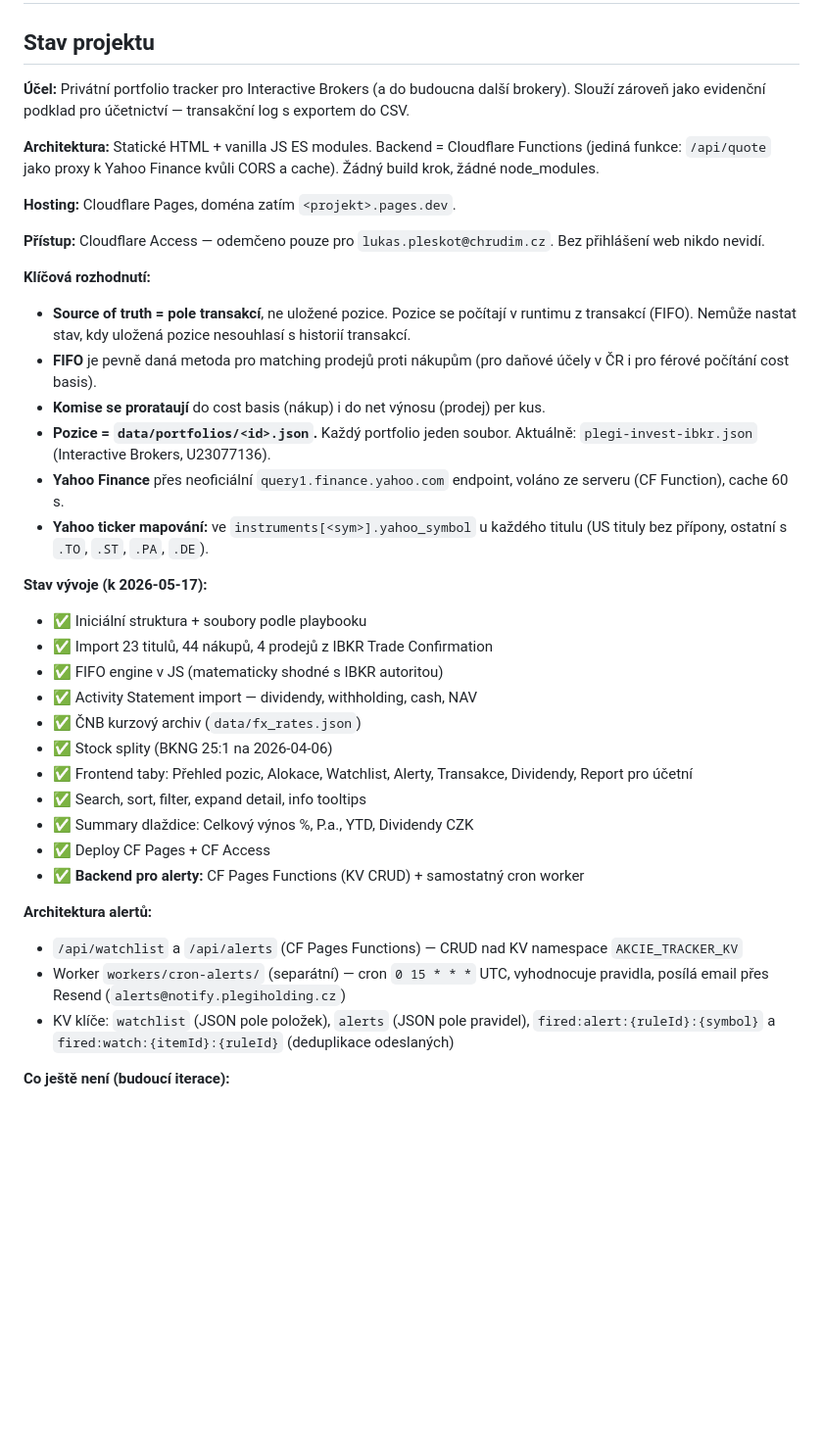
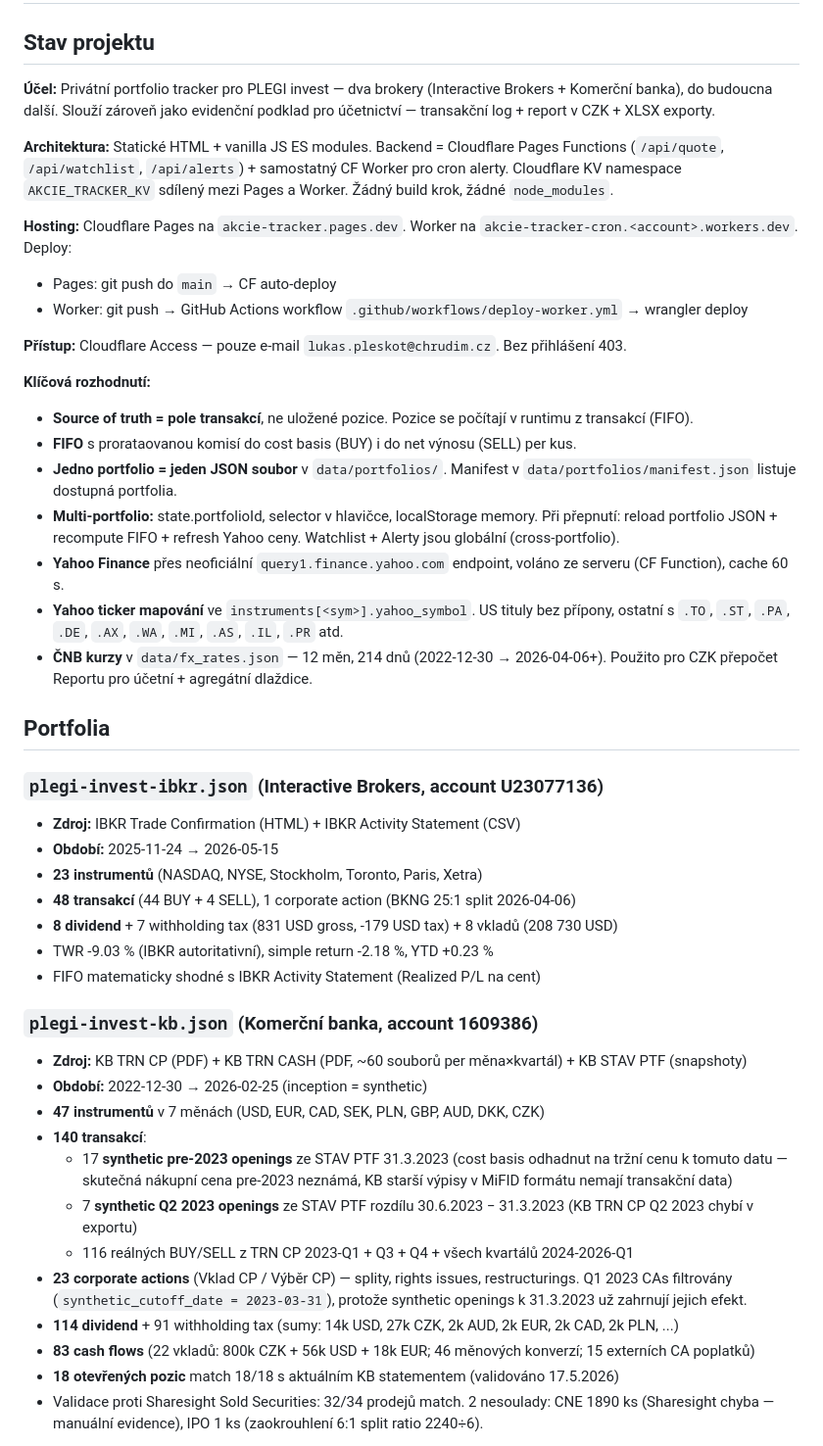
Before and after one commit to lpleskot/akcie-tracker, a Markdown page: CLAUDE.md, the part around one of its changes. Shown at 98% size. Drawn GitHub-style; blank space fills up the shorter version.

Commit message:
Update CLAUDE.md with full multi-broker context after KB integration
Plný kontextový stav projektu po dokončení KB integrace:

- Detailní popis obou portfolií (IBKR + KB) s počty transakcí, dividend, validací proti statement i Sharesight
- Multi-portfolio architektura (manifest, selector, switching, localStorage)
- FIFO engine API popis včetně paired corporate action preprocessing
- ČNB FX archiv: 12 měn × 214 dnů (2022-12-30 → 2026-04-06)
- Synthetic openings explained (pre-2023 + Q2 2023, cost basis = market price approximation)
- Architektura alertů (Pages Functions + KV + cron worker + Resend)
- Known issues: delisted IPO/SMSI/SPCE, Sharesight CNE mismatch (Lukáš = nebudeme zatím řešit)
- Skripty mimo repo pro PDF parsování

CLAUDE.md tím slouží jako jednotný kontextový brief — když Cowork session
expiruje, nový chat se rozjede s tímto plným stavem.

```diff
--- a/CLAUDE.md
+++ b/CLAUDE.md
@@ -2,53 +2,50 @@
 
 ## Stav projektu
 
-**Účel:** Privátní portfolio tracker pro Interactive Brokers (a do budoucna další brokery).
-Slouží zároveň jako evidenční podklad pro účetnictví — transakční log
-s exportem do CSV.
+**Účel:** Privátní portfolio tracker pro PLEGI invest — dva brokery (Interactive Brokers + Komerční banka), do budoucna další. Slouží zároveň jako evidenční podklad pro účetnictví — transakční log + report v CZK + XLSX exporty.
 
-**Architektura:** Statické HTML + vanilla JS ES modules. Backend = Cloudflare
-Functions (jediná funkce: `/api/quote` jako proxy k Yahoo Finance kvůli CORS
-a cache). Žádný build krok, žádné node_modules.
+**Architektura:** Statické HTML + vanilla JS ES modules. Backend = Cloudflare Pages Functions (`/api/quote`, `/api/watchlist`, `/api/alerts`) + samostatný CF Worker pro cron alerty. Cloudflare KV namespace `AKCIE_TRACKER_KV` sdílený mezi Pages a Worker. Žádný build krok, žádné `node_modules`.
 
-**Hosting:** Cloudflare Pages, doména zatím `<projekt>.pages.dev`.
+**Hosting:** Cloudflare Pages na `akcie-tracker.pages.dev`. Worker na `akcie-tracker-cron.<account>.workers.dev`. Deploy:
+- Pages: git push do `main` → CF auto-deploy
+- Worker: git push → GitHub Actions workflow `.github/workflows/deploy-worker.yml` → wrangler deploy
 
-**Přístup:** Cloudflare Access — odemčeno pouze pro
-`lukas.pleskot@chrudim.cz`. Bez přihlášení web nikdo nevidí.
+**Přístup:** Cloudflare Access — pouze e-mail `lukas.pleskot@chrudim.cz`. Bez přihlášení 403.
 
 **Klíčová rozhodnutí:**
 
-- **Source of truth = pole transakcí**, ne uložené pozice. Pozice se počítají
-  v runtimu z transakcí (FIFO). Nemůže nastat stav, kdy uložená pozice
-  nesouhlasí s historií transakcí.
-- **FIFO** je pevně daná metoda pro matching prodejů proti nákupům
-  (pro daňové účely v ČR i pro férové počítání cost basis).
-- **Komise se prorataují** do cost basis (nákup) i do net výnosu (prodej) per kus.
-- **Pozice = `data/portfolios/<id>.json`.** Každý portfolio jeden soubor.
-  Aktuálně: `plegi-invest-ibkr.json` (Interactive Brokers, U23077136).
-- **Yahoo Finance** přes neoficiální `query1.finance.yahoo.com` endpoint,
-  voláno ze serveru (CF Function), cache 60 s.
-- **Yahoo ticker mapování:** ve `instruments[<sym>].yahoo_symbol` u každého
-  titulu (US tituly bez přípony, ostatní s `.TO`, `.ST`, `.PA`, `.DE`).
+- **Source of truth = pole transakcí**, ne uložené pozice. Pozice se počítají v runtimu z transakcí (FIFO).
+- **FIFO** s prorataovanou komisí do cost basis (BUY) i do net výnosu (SELL) per kus.
+- **Jedno portfolio = jeden JSON soubor** v `data/portfolios/`. Manifest v `data/portfolios/manifest.json` listuje dostupná portfolia.
+- **Multi-portfolio:** state.portfolioId, selector v hlavičce, localStorage memory. Při přepnutí: reload portfolio JSON + recompute FIFO + refresh Yahoo ceny. Watchlist + Alerty jsou globální (cross-portfolio).
+- **Yahoo Finance** přes neoficiální `query1.finance.yahoo.com` endpoint, voláno ze serveru (CF Function), cache 60 s.
+- **Yahoo ticker mapování** ve `instruments[<sym>].yahoo_symbol`. US tituly bez přípony, ostatní s `.TO`, `.ST`, `.PA`, `.DE`, `.AX`, `.WA`, `.MI`, `.AS`, `.IL`, `.PR` atd.
+- **ČNB kurzy** v `data/fx_rates.json` — 12 měn, 214 dnů (2022-12-30 → 2026-04-06+). Použito pro CZK přepočet Reportu pro účetní + agregátní dlaždice.
 
-**Stav vývoje (k 2026-05-17):**
+## Portfolia
 
-- ✅ Iniciální struktura + soubory podle playbooku
-- ✅ Import 23 titulů, 44 nákupů, 4 prodejů z IBKR Trade Confirmation
-- ✅ FIFO engine v JS (matematicky shodné s IBKR autoritou)
-- ✅ Activity Statement import — dividendy, withholding, cash, NAV
-- ✅ ČNB kurzový archiv (`data/fx_rates.json`)
-- ✅ Stock splity (BKNG 25:1 na 2026-04-06)
-- ✅ Frontend taby: Přehled pozic, Alokace, Watchlist, Alerty, Transakce, Dividendy, Report pro účetní
-- ✅ Search, sort, filter, expand detail, info tooltips
-- ✅ Summary dlaždice: Celkový výnos %, P.a., YTD, Dividendy CZK
-- ✅ Deploy CF Pages + CF Access
-- ✅ **Backend pro alerty:** CF Pages Functions (KV CRUD) + samostatný cron worker
+### `plegi-invest-ibkr.json` (Interactive Brokers, account U23077136)
 
-**Architektura alertů:**
+- **Zdroj:** IBKR Trade Confirmation (HTML) + IBKR Activity Statement (CSV)
+- **Období:** 2025-11-24 → 2026-05-15
+- **23 instrumentů** (NASDAQ, NYSE, Stockholm, Toronto, Paris, Xetra)
+- **48 transakcí** (44 BUY + 4 SELL), 1 corporate action (BKNG 25:1 split 2026-04-06)
+- **8 dividend** + 7 withholding tax (831 USD gross, -179 USD tax) + 8 vkladů (208 730 USD)
+- TWR -9.03 % (IBKR autoritativní), simple return -2.18 %, YTD +0.23 %
+- FIFO matematicky shodné s IBKR Activity Statement (Realized P/L na cent)
 
-- `/api/watchlist` a `/api/alerts` (CF Pages Functions) — CRUD nad KV namespace `AKCIE_TRACKER_KV`
-- Worker `workers/cron-alerts/` (separátní) — cron `0 15 * * *` UTC, vyhodnocuje pravidla, posílá email přes Resend (`alerts@notify.plegiholding.cz`)
-- KV klíče: `watchlist` (JSON pole položek), `alerts` (JSON pole pravidel), `fired:alert:{ruleId}:{symbol}` a `fired:watch:{itemId}:{ruleId}` (deduplikace odeslaných)
+### `plegi-invest-kb.json` (Komerční banka, account 1609386)
 
-**Co ještě není (budoucí iterace):**
+- **Zdroj:** KB TRN CP (PDF) + KB TRN CASH (PDF, ~60 souborů per měna×kvartál) + KB STAV PTF (snapshoty)
+- **Období:** 2022-12-30 → 2026-02-25 (inception = synthetic)
+- **47 instrumentů** v 7 měnách (USD, EUR, CAD, SEK, PLN, GBP, AUD, DKK, CZK)
+- **140 transakcí**:
+  - 17 **synthetic pre-2023 openings** ze STAV PTF 31.3.2023 (cost basis odhadnut na tržní cenu k tomuto datu — skutečná nákupní cena pre-2023 neznámá, KB starší výpisy v MiFID formátu nemají transakční data)
+  - 7 **synthetic Q2 2023 openings** ze STAV PTF rozdílu 30.6.2023 − 31.3.2023 (KB TRN CP Q2 2023 chybí v exportu)
+  - 116 reálných BUY/SELL z TRN CP 2023-Q1 + Q3 + Q4 + všech kvartálů 2024-2026-Q1
+- **23 corporate actions** (Vklad CP / Výběr CP) — splity, rights issues, restructurings. Q1 2023 CAs filtrovány (`synthetic_cutoff_date = 2023-03-31`), protože synthetic openings k 31.3.2023 už zahrnují jejich efekt.
+- **114 dividend** + 91 withholding tax (sumy: 14k USD, 27k CZK, 2k AUD, 2k EUR, 2k CAD, 2k PLN, ...)
+- **83 cash flows** (22 vkladů: 800k CZK + 56k USD + 18k EUR; 46 měnových konverzí; 15 externích CA poplatků)
+- **18 otevřených pozic** match 18/18 s aktuálním KB statementem (validováno 17.5.2026)
+- Validace proti Sharesight Sold Securities: 32/34 prodejů match. 2 nesoulady: CNE 1890 ks (Sharesight chyba — manuální evidence), IPO 1 ks (zaokrouhlení 6:1 split ratio 2240÷6).
 
```
Also changed, not shown: other parts of CLAUDE.md (+40 -4 lines).
